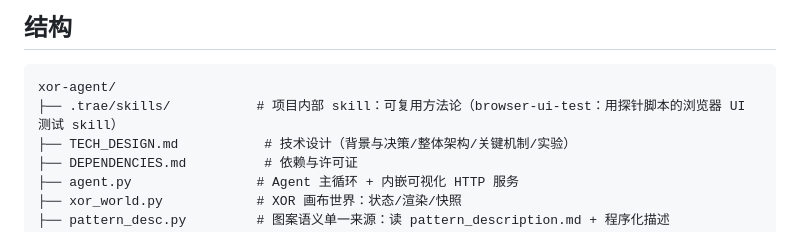
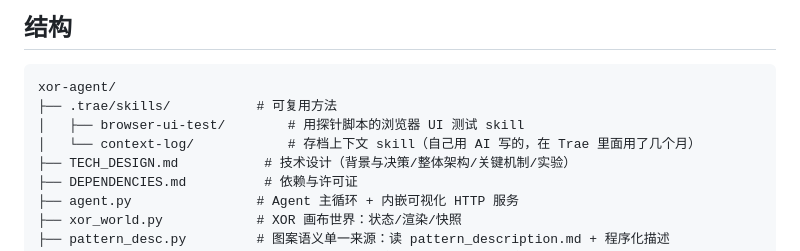
Before and after one commit to qp91mn64/xor-agent, a Markdown page: README.md, the part around the change. Rendered like a GitHub page.

Commit message:
docs: 把 context-log skill 放入项目

````diff
--- a/README.md
+++ b/README.md
@@ -29,7 +29,9 @@ python agent.py --seed 5 --detailed         # 运行；自动打开可视化页
 
 ```
 xor-agent/
-├── .trae/skills/           # 项目内部 skill：可复用方法论（browser-ui-test：用探针脚本的浏览器 UI 测试 skill）
+├── .trae/skills/           # 可复用方法
+│   ├── browser-ui-test/        # 用探针脚本的浏览器 UI 测试 skill
+│   └── context-log/            # 存档上下文 skill（自己用 AI 写的，在 Trae 里面用了几个月）
 ├── TECH_DESIGN.md           # 技术设计（背景与决策/整体架构/关键机制/实验）
 ├── DEPENDENCIES.md          # 依赖与许可证
 ├── agent.py                # Agent 主循环 + 内嵌可视化 HTTP 服务
````
Also changed, not shown: 1 other file.
